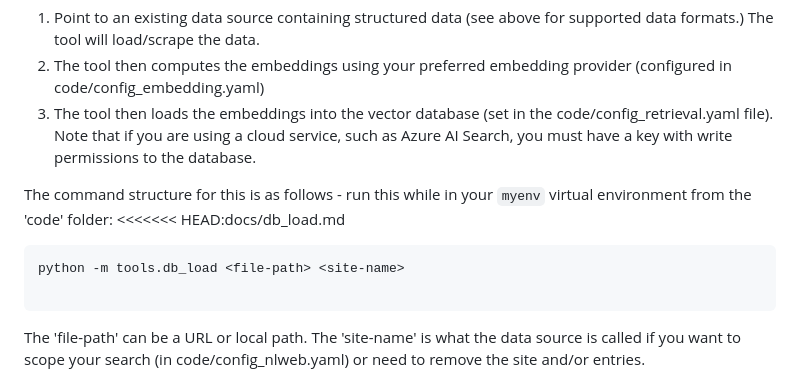
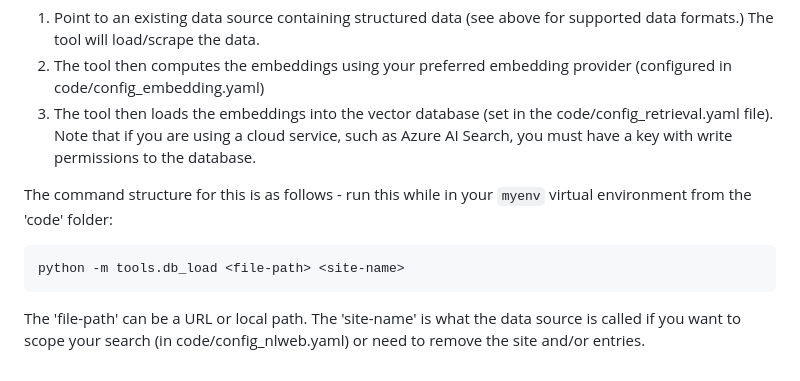
Before and after one commit to medhabelwadi/NLWeb, a Markdown page: docs/database-load-tool.md, the part around the change. GitHub-like rendering.

Commit message:
Fixed bad merge

````diff
--- a/docs/database-load-tool.md
+++ b/docs/database-load-tool.md
@@ -28,12 +28,9 @@ With this command, three things happen in the following order:
 3. The tool then loads the embeddings into the vector database (set in the code/config_retrieval.yaml file).  Note that if you are using a cloud service, such as Azure AI Search, you must have a key with write permissions to the database.
 
 The command structure for this is as follows - run this while in your `myenv` virtual environment from the 'code' folder:
-<<<<<<< HEAD:docs/db_load.md
-
 
 ```sh
 python -m tools.db_load <file-path> <site-name>
-
 ```
 
 The 'file-path' can be a URL or local path.  The 'site-name' is what the data source is called if you want to scope your search (in code/config_nlweb.yaml) or need to remove the site and/or entries.
````
